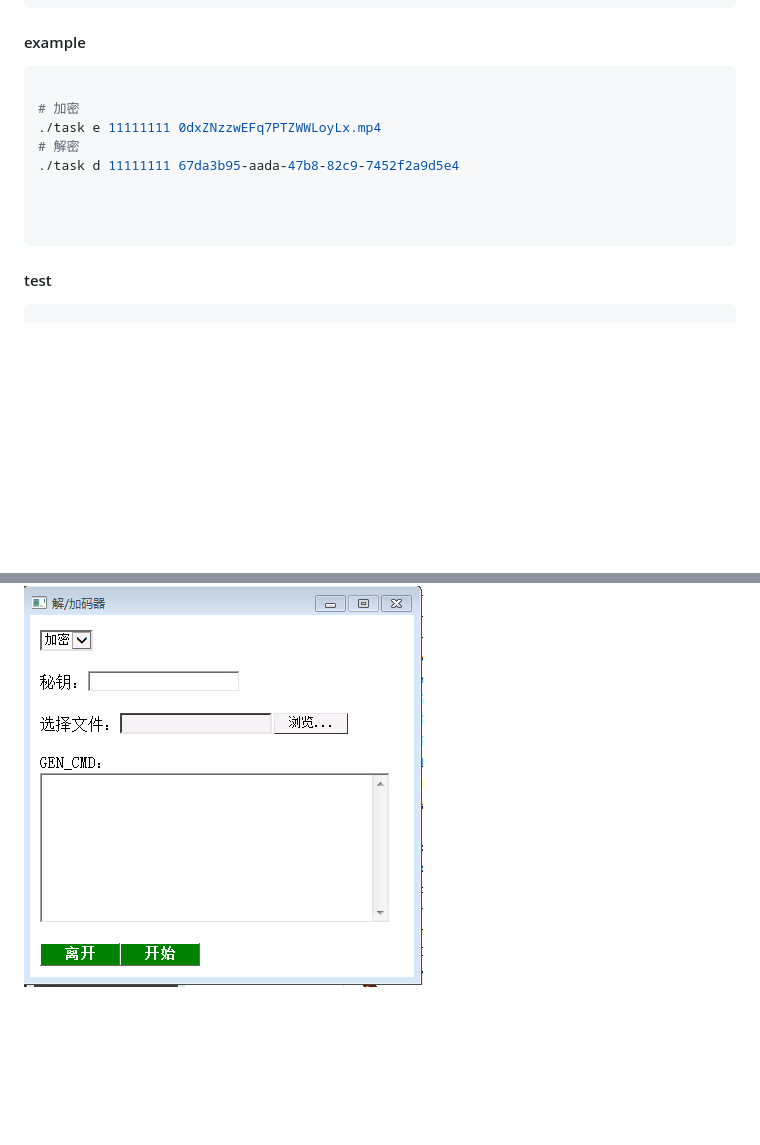
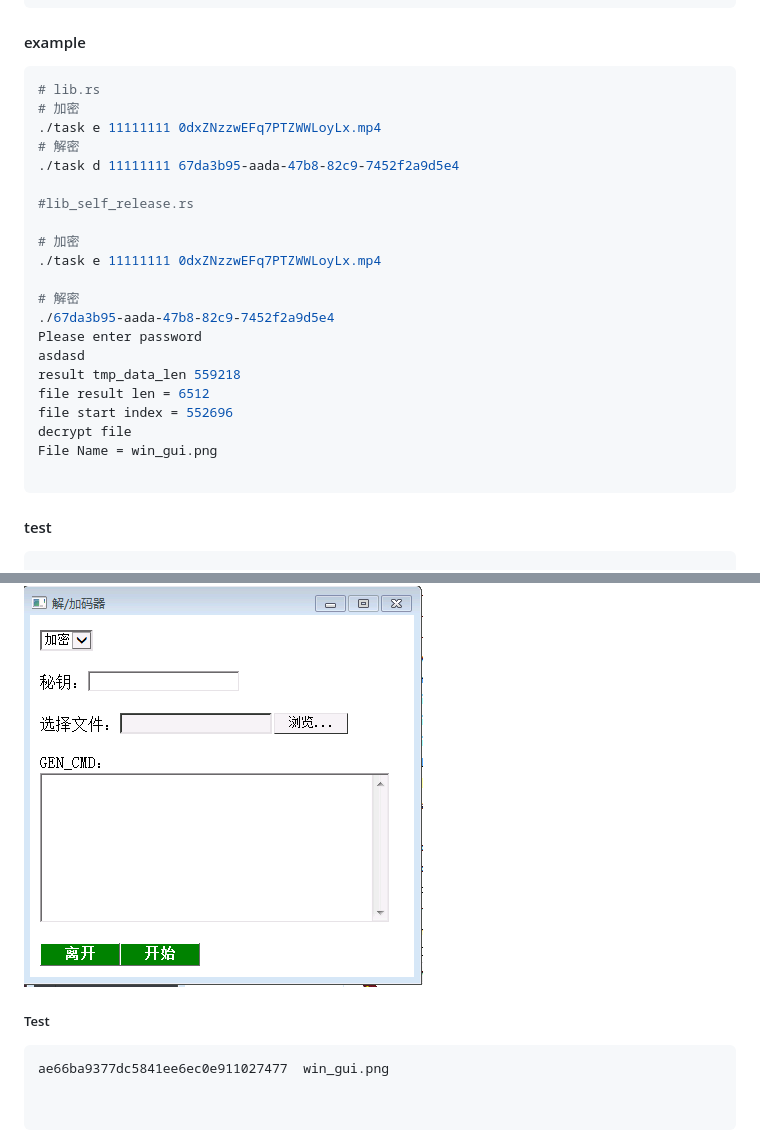
Before and after one commit to uk0/file_encryption, a Markdown page: README.md, 2 parts joined by grey strips. Drawn GitHub-style; pictures changed too: win_gui.png; blank space fills up the shorter version.

````diff
--- a/README.md
+++ b/README.md
@@ -14,13 +14,26 @@
 
 
 ```bash
-
+# lib.rs
 # 加密
 ./task e 11111111 0dxZNzzwEFq7PTZWWLoyLx.mp4
 # 解密
 ./task d 11111111 67da3b95-aada-47b8-82c9-7452f2a9d5e4
 
+#lib_self_release.rs
 
+# 加密
+./task e 11111111 0dxZNzzwEFq7PTZWWLoyLx.mp4
+
+# 解密
+./67da3b95-aada-47b8-82c9-7452f2a9d5e4
+Please enter password
+asdasd
+result tmp_data_len 559218
+file result len = 6512
+file start index = 552696
+decrypt file
+File Name = win_gui.png
 
 ```
 
@@ -63,3 +76,15 @@ cargo build --target x86_64-pc-windows-gnu
 
 
 ![img](win_gui.png)
+
+
+
+
+##### Test
+
+
+```bash
+ae66ba9377dc5841ee6ec0e911027477  win_gui.png
+
+
+```
````
Also changed, not shown: 8 other files.
